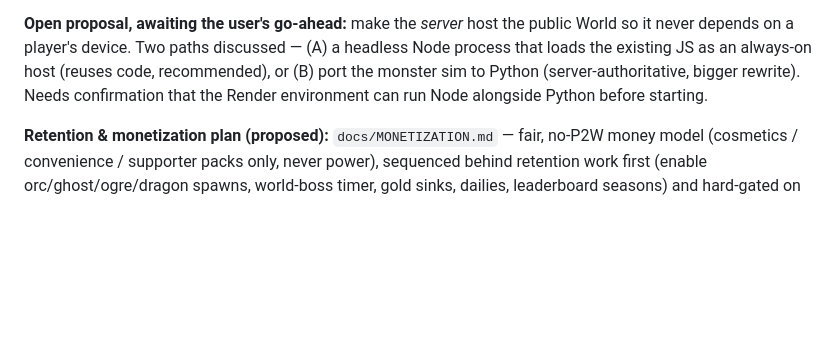
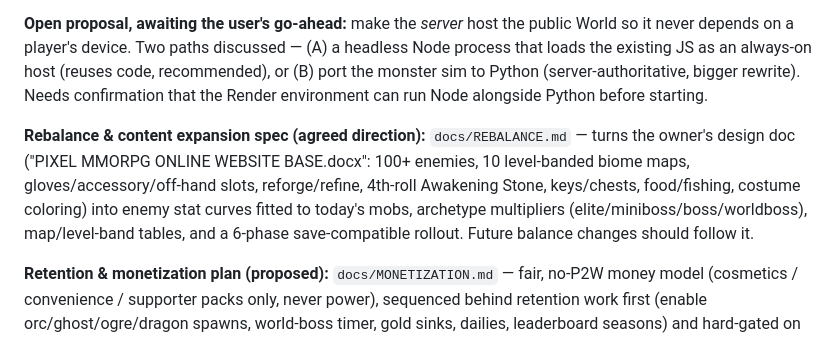
Before and after one commit to jamza1168-JS/pixel-realms-online, a Markdown page: CLAUDE.md, the part around the change. Rendered like a GitHub page; blank space fills up the shorter version.

```diff
--- a/CLAUDE.md
+++ b/CLAUDE.md
@@ -251,6 +251,14 @@ public World so it never depends on a player's device. Two paths discussed —
 (server-authoritative, bigger rewrite). Needs confirmation that the Render
 environment can run Node alongside Python before starting.
 
+**Rebalance & content expansion spec (agreed direction):** `docs/REBALANCE.md`
+— turns the owner's design doc ("PIXEL MMORPG ONLINE WEBSITE BASE.docx":
+100+ enemies, 10 level-banded biome maps, gloves/accessory/off-hand slots,
+reforge/refine, 4th-roll Awakening Stone, keys/chests, food/fishing,
+costume coloring) into enemy stat curves fitted to today's mobs, archetype
+multipliers (elite/miniboss/boss/worldboss), map/level-band tables, and a
+6-phase save-compatible rollout. Future balance changes should follow it.
+
 **Retention & monetization plan (proposed):** `docs/MONETIZATION.md` — fair,
 no-P2W money model (cosmetics / convenience / supporter packs only, never
 power), sequenced behind retention work first (enable orc/ghost/ogre/dragon
```
Also changed, not shown: docs/MONETIZATION.md (+4 -1 lines), docs/REBALANCE.md (added, +215 -0 lines).
